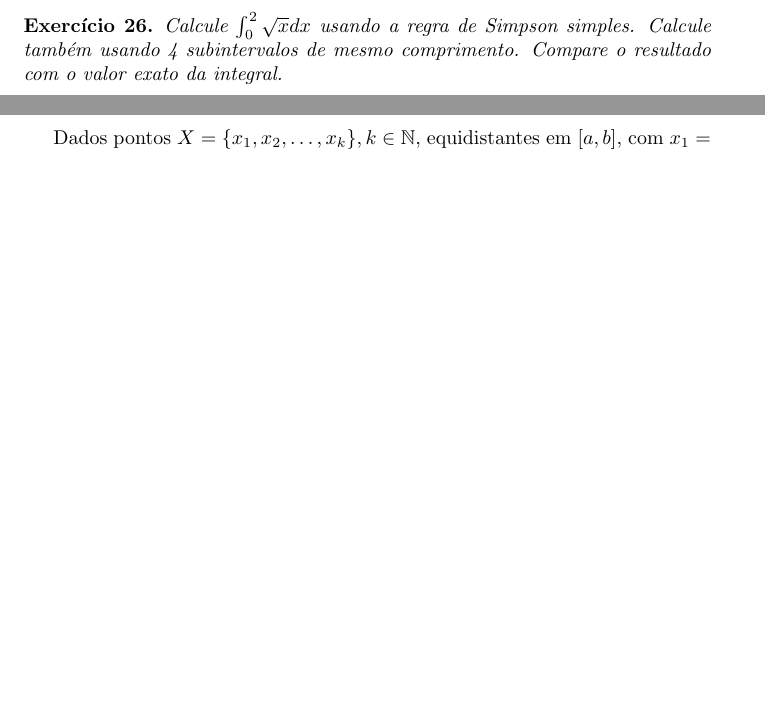
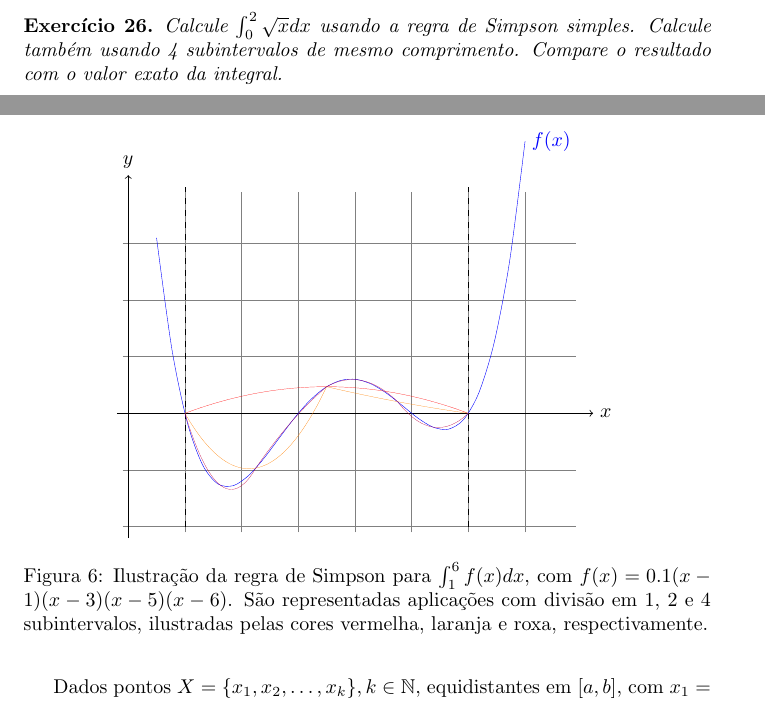
Before and after one commit to DanielBrito/ufc, a LaTeX paper (Matemática Computacional/Notas de Aula/notas.tex): two parts of pages 18 and 19 of 73 before the commit and two parts of pages 18 and 19 of 74 after it, joined at a grey line, cut so that both start at the same text, the shorter picture padded with empty space. Compiled offline with pdfLaTeX.

Commit message:
Add files via upload

```diff
--- a/Matemática Computacional/Notas de Aula/notas.tex
+++ b/Matemática Computacional/Notas de Aula/notas.tex
@@ -782,43 +781,139 @@ As duas quadraturas de Newton-Cottes aqui apresentadas são fechadas. Como o des
 	Dado que você fez o exercício \ref{exercicioFenomenoRunge}, explique por que o fenômeno de Runge desencoraja o uso de quadraturas de Newton-Cottes baseadas em polinômios de Lagrange de grau elevado.
 \end{exercicio}
 
+\begin{figure}
+  \centering
+  \scalebox{1.0}{
+    \begin{tikzpicture}[domain=0:8,
+      declare function = {
+        f(\x) = 0.1*(\x - 1)*(\x - 3)*(\x - 5)*(\x - 6);
+        %
+        l11(\x) = f(1)*(\x - 3.5)*(\x - 6)/((1 - 3.5)*(1 - 6));
+        l12(\x) = f(3.5)*(\x - 1)*(\x - 6)/((3.5 - 1)*(3.5 - 6));
+        l13(\x) = f(6)*(\x - 1)*(\x - 3.5)/((6 - 1)*(6 - 3.5));
+        %
+        l21(\x) = f(1)*(\x - 2.25)*(\x - 3.5)/((1 - 2.25)*(1 - 3.5));
+        l22(\x) = f(2.25)*(\x - 1)*(\x - 3.5)/((2.25 - 1)*(2.25 - 3.5));
+        l23(\x) = f(3.5)*(\x - 1)*(\x - 2.25)/((3.5 - 1)*(3.5 - 2.25));
+        %
+        l31(\x) = f(3.5)*(\x - 4.75)*(\x - 6)/((3.5 - 4.75)*(3.5 - 6));
+        l32(\x) = f(4.75)*(\x - 3.5)*(\x - 6)/((4.75 - 3.5)*(4.75 - 6));
+        l33(\x) = f(6)*(\x - 3.5)*(\x - 4.75)/((6 - 3.5)*(6 - 4.75));
+        %
+        l41(\x) = f(1)*(\x - 1.625)*(\x - 2.25)/((1 - 1.625)*(1 - 2.25));
+        l42(\x) = f(1.625)*(\x - 1)*(\x - 2.25)/((1.625 - 1)*(1.625 - 2.25));
+        l43(\x) = f(2.25)*(\x - 1)*(\x - 1.625)/((2.25 - 1)*(2.25 - 1.625));
+        %
+        l51(\x) = f(2.25)*(\x - 2.875)*(\x - 3.5)/((2.25 - 2.875)*(2.25 - 3.5));
+        l52(\x) = f(2.875)*(\x - 2.25)*(\x - 3.5)/((2.875 - 2.25)*(2.875 - 3.5));
+        l53(\x) = f(3.5)*(\x - 2.25)*(\x - 2.875)/((3.5 - 2.25)*(3.5 - 2.875));
+        %
+        l61(\x) = f(3.5)*(\x - 4.125)*(\x - 4.75)/((3.5 - 4.125)*(3.5 - 4.75));
+        l62(\x) = f(4.125)*(\x - 3.5)*(\x - 4.75)/((4.125 - 3.5)*(4.125 - 4.75));
+        l63(\x) = f(4.75)*(\x - 3.5)*(\x - 4.125)/((4.75 - 3.5)*(4.75 - 4.125));
+        %
+        l71(\x) = f(4.75)*(\x - 5.375)*(\x - 6)/((4.75 - 5.375)*(4.75 - 6));
+        l72(\x) = f(5.375)*(\x - 4.75)*(\x - 6)/((5.375 - 4.75)*(5.375 - 6));
+        l73(\x) = f(6)*(\x - 4.75)*(\x - 5.375)/((6 - 4.75)*(6 - 5.375));
+        %
+        p1(\x) = l11(\x) + l12(\x) + l13(\x);
+        %
+        p21(\x) = l21(\x) + l22(\x) + l23(\x);
+        p22(\x) = l31(\x) + l32(\x) + l33(\x);
+        %
+        p31(\x) = l41(\x) + l42(\x) + l43(\x);
+        p32(\x) = l51(\x) + l52(\x) + l53(\x);
+        p33(\x) = l61(\x) + l62(\x) + l63(\x);
+        p34(\x) = l71(\x) + l72(\x) + l73(\x);
+      }]
+
+      \draw[very thin, color = gray] (-0.1, -2.1) grid (7.9, 3.9);
+
+      \draw[->] (-0.2, 0) -- (8.2, 0) node[right] {$x$};
+      \draw[->] (0, -2.2) -- (0, 4.2) node[above] {$y$};
+
+      % intervalo de integração
+      \draw[dashed] (1, -2) -- (1, 4);
+      \draw[dashed] (6, -2) -- (6, 4);
+
+      \draw[domain = 0.5:7.0, very thin, color=blue, smooth] plot (\x, {f(\x)}) node[right] {$f(x)$};
+
+      \draw[domain = 1.0:6.0, ultra thin, color=red, smooth] plot (\x, {p1(\x)});
+
+      \draw[domain = 1.0:3.5, ultra thin, color=orange, smooth] plot (\x, {p21(\x)});
+      \draw[domain = 3.5:6.0, ultra thin, color=orange, smooth] plot (\x, {p22(\x)});
+
+      \draw[domain = 1.0:2.25, ultra thin, color=purple, smooth] plot (\x, {p31(\x)});
+      \draw[domain = 2.25:3.5, ultra thin, color=purple, smooth] plot (\x, {p32(\x)});
+      \draw[domain = 3.5:4.75, ultra thin, color=purple, smooth] plot (\x, {p33(\x)});
+      \draw[domain = 4.75:6.0, ultra thin, color=purple, smooth] plot (\x, {p34(\x)});
+    \end{tikzpicture}
+  }
+  \caption{Ilustração da regra de Simpson para $\int_1^6 f(x)dx$, com
+    $f(x) = 0.1(x - 1)(x - 3)(x - 5)(x - 6)$.  São representadas
+    aplicações com divisão em 1, 2 e 4 subintervalos, ilustradas pelas
+    cores vermelha, laranja e roxa, respectivamente.}
+\end{figure}
+
 \subsection{Introdução às quadraturas de Gauss-Legendre}
 
-Agora, tratamos das quadraturas de \emph{Gauss-Legendre}, que são uma classe de quadraturas ``especializadas" em aproximar integrais do tipo $\int_{-1}^{1} f(x) dx$. À primeira vista, parece meio bobo desenvolver quadraturas para um intervalo de integração específico, mas basta um pouco de Cálculo para resolver o exercício a seguir.
-
-\begin{exercicio}
-	Qual substituição de variáveis $x(t)$ é tal que $\int_{a}^{b} f(x) dx = \int_{-1}^{1} g(t) dt$? Será que a reta que passa pelos pontos $(-1, a)$ e $(1, b)$ ajuda de alguma forma?
-\end{exercicio}
-
-Com isso esclarecido, vamos tentar ver quais são as vantagens em trabalhar com aproximações de integrais em um intervalo fixo. Vamos tentar fazer algo bem específico, inicialmente.
-
-Primeiro, vamos tentar construir uma quadratura baseada em pontos distintos $x_1$ e $x_2$
+Agora, tratamos das quadraturas de \emph{Gauss-Legendre}, que são uma
+classe de quadraturas ``especializadas" em aproximar integrais do tipo
+$\int_{-1}^{1} f(x) dx$. À primeira vista, parece meio bobo
+desenvolver quadraturas para um intervalo de integração específico,
+mas basta um pouco de Cálculo para resolver o exercício a seguir.
+
+\begin{exercicio}
+  Qual substituição de variáveis $x(t)$ é tal que
+  $\int_{a}^{b} f(x) dx = \int_{-1}^{1} g(t) dt$? Será que a reta que
+  passa pelos pontos $(-1, a)$ e $(1, b)$ ajuda de alguma forma?
+\end{exercicio}
+
+Com isso esclarecido, vamos tentar ver quais são as vantagens em
+trabalhar com aproximações de integrais em um intervalo fixo. Vamos
+tentar fazer algo bem específico, inicialmente.
+
+Primeiro, vamos tentar construir uma quadratura baseada em pontos
+distintos $x_1$ e $x_2$
 
 $$
 \int_{-1}^{1} f(x) dx \approx w_1 f(x_1) + w_2 f(x_2)
 $$
 
-de tal forma que, se $f(x) = c_0 + c_1x + c_2x^2 + c_3x^3$ (um polinômio de grau até 3), nossa quadratura não comete erros, ou seja
+de tal forma que, se $f(x) = c_0 + c_1x + c_2x^2 + c_3x^3$ (um
+polinômio de grau até 3), nossa quadratura não comete erros, ou seja
 
 $$
 \int_{-1}^{1} (c_0 + c_1x + c_2x^2 + c_3x^3) dx = w_1 f(x_1) + w_2 f(x_2)
 $$
 
-A pergunta é: existem valores para $w_i$ e $x_i$, com $i \in [2]$, tal que a nossa quadratura tem a propriedade desejada? Vamos utilizar Álgebra Linear para descobrir!
-
-Perceba que a classe de polinômios de grau até 3, denotada $\mathcal{P}^3$, tem umas propriedades que lembram bastante as de um espaço vetorial.
-
-\begin{exercicio}
-	Mostre que, se $p_1, p_2 \in \mathcal{P}^3$, então $p_1 + p_2 \in \mathcal{P}^3$. Mostre que, se $p \in \mathcal{P}^3$ e $c \in \mathbb{R}$, então $cp \in \mathcal{P}^3$. Perceba também que o polinômio nulo está em $\mathcal{P}^3$.
-\end{exercicio}
-
-Se $\mathcal{P}^3$ se assemelha a um espaço vetorial, deve haver um conjunto de polinômios em $\mathcal{P}^3$ capaz de ``gerar" qualquer polinômio em $\mathcal{P}^3$, uma espécie de ``base". Tal ``base" é $\{1, x, x^2, x^3\}$. Temos, inclusive, a propriedade
+A pergunta é: existem valores para $w_i$ e $x_i$, com $i \in [2]$, tal
+que a nossa quadratura tem a propriedade desejada? Vamos utilizar
+Álgebra Linear para descobrir!
+
+Perceba que a classe de polinômios de grau até 3, denotada
+$\mathcal{P}^3$, tem umas propriedades que lembram bastante as de um
+espaço vetorial.
+
+\begin{exercicio}
+  Mostre que, se $p_1, p_2 \in \mathcal{P}^3$, então
+  $p_1 + p_2 \in \mathcal{P}^3$. Mostre que, se $p \in \mathcal{P}^3$
+  e $c \in \mathbb{R}$, então $cp \in \mathcal{P}^3$. Perceba também
+  que o polinômio nulo está em $\mathcal{P}^3$.
+\end{exercicio}
+
+Se $\mathcal{P}^3$ se assemelha a um espaço vetorial, deve haver um
+conjunto de polinômios em $\mathcal{P}^3$ capaz de ``gerar" qualquer
+polinômio em $\mathcal{P}^3$, uma espécie de ``base". Tal ``base" é
+$\{1, x, x^2, x^3\}$. Temos, inclusive, a propriedade
 
 $$
 \int_{-1}^{1} (c_0 + c_1x + c_2x^2 + c_3x^3) dx = c_0\int_{-1}^{1} dx + c_1\int_{-1}^{1} x dx + c_2\int_{-1}^{1} x^2 dx + c_3\int_{-1}^{1} x^3 dx
 $$
 
-Percebemos que, para nossa quadratura ter a propriedade desejada, basta garantirmos a propriedade para os casos $f(x) = 1, f(x) = x, f(x) = x^2$ e $f(x) = x^3$.
+Percebemos que, para nossa quadratura ter a propriedade desejada,
+basta garantirmos a propriedade para os casos
+$f(x) = 1, f(x) = x, f(x) = x^2$ e $f(x) = x^3$.
 
 $$
 \int_{-1}^{1} dx = w_1 + w_2
```
Also changed, not shown: Matemática Computacional/Notas de Aula/notas.tex (71 more changed lines).
